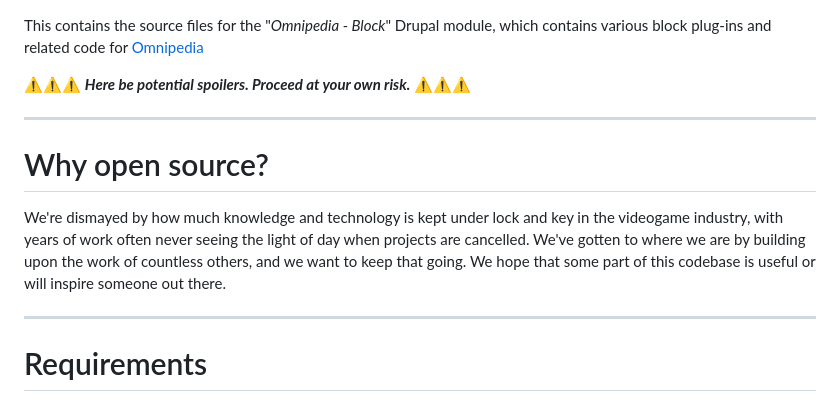
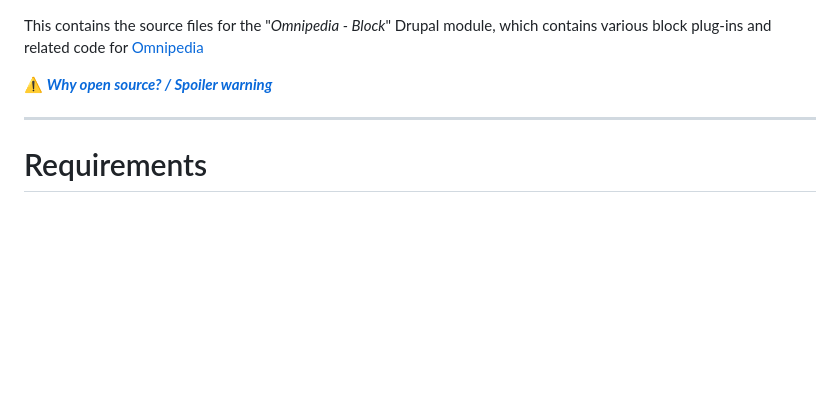
Before and after one commit to neurocracy/drupal-omnipedia-block, a Markdown page: readme.md, the part around the change. Drawn GitHub-style; blank space fills up the shorter version.

Commit message:
readme.md: Replaced spoiler warning / why with link to Omnipedia page.

```diff
--- a/readme.md
+++ b/readme.md
@@ -2,17 +2,7 @@ This contains the source files for the "*Omnipedia - Block*" Drupal module,
 which contains various block plug-ins and related code for
 [Omnipedia](https://omnipedia.app/)
 
-⚠️⚠️⚠️ ***Here be potential spoilers. Proceed at your own risk.*** ⚠️⚠️⚠️
-
-----
-
-# Why open source?
-
-We're dismayed by how much knowledge and technology is kept under lock and key
-in the videogame industry, with years of work often never seeing the light of
-day when projects are cancelled. We've gotten to where we are by building upon
-the work of countless others, and we want to keep that going. We hope that some
-part of this codebase is useful or will inspire someone out there.
+⚠️ ***[Why open source? / Spoiler warning](https://omnipedia.app/open-source)***
 
 ----
 
```
